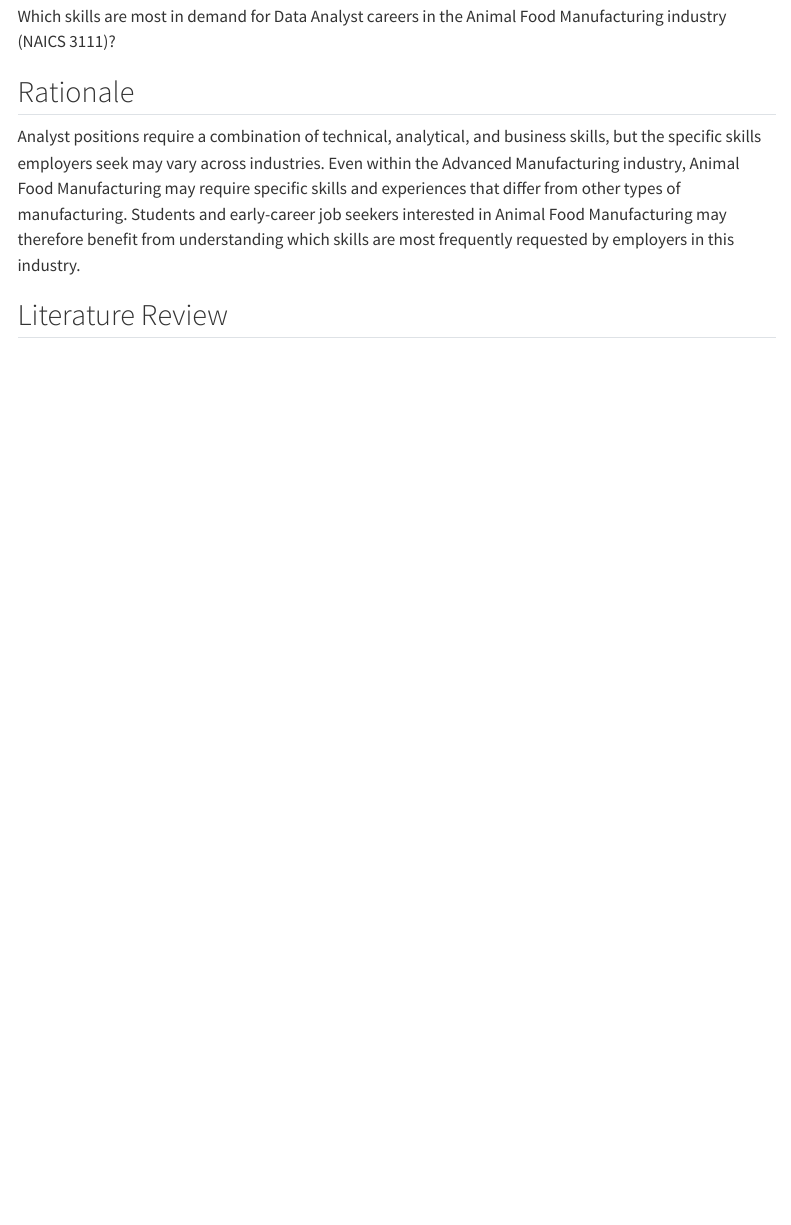
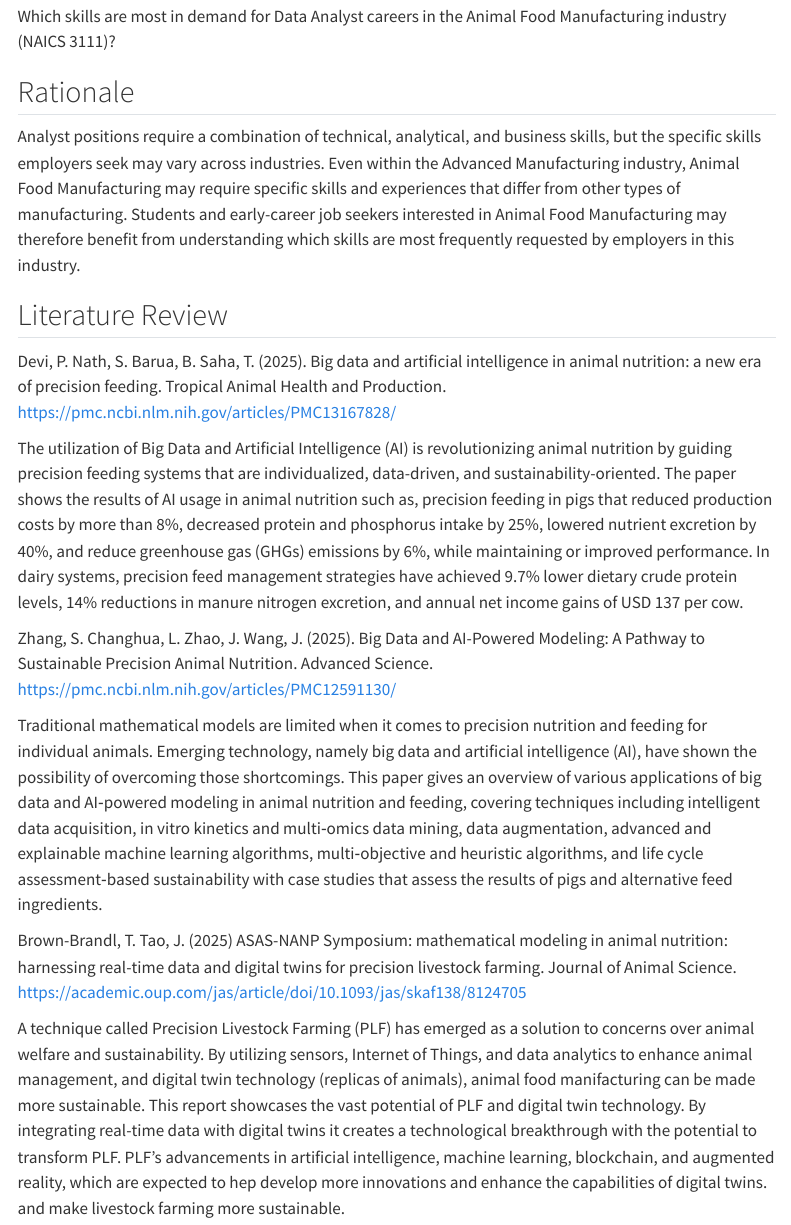
Before and after one commit to rs-nayak/ad688-career-evaluation-group5, a Quarto document (introduction.qmd): the page in a window 1100 px wide, from 450 px down. Rendered offline with R 4.5, knitr and Pandoc in place of Quarto, with nearby package versions; menus at the side of the page are left out.

Commit message:
Expand literature review on AI in animal nutrition
Added literature review on big data and AI in animal nutrition, highlighting recent studies and their findings related to precision feeding and sustainability.

```diff
--- a/introduction.qmd
+++ b/introduction.qmd
@@ -15,3 +15,16 @@ Which skills are most in demand for Data Analyst careers in the Animal Food Manu
 Analyst positions require a combination of technical, analytical, and business skills, but the specific skills employers seek may vary across industries. Even within the Advanced Manufacturing industry, Animal Food Manufacturing may require specific skills and experiences that differ from other types of manufacturing. Students and early-career job seekers interested in Animal Food Manufacturing may therefore benefit from understanding which skills are most frequently requested by employers in this industry.
 
 ## Literature Review
+
+Devi, P. Nath, S. Barua, B. Saha, T. (2025). Big data and artificial intelligence in animal nutrition: a new era of precision feeding. Tropical Animal Health and Production. https://pmc.ncbi.nlm.nih.gov/articles/PMC13167828/
+
+The utilization of Big Data and Artificial Intelligence (AI) is revolutionizing animal nutrition by guiding precision feeding
+systems that are individualized, data-driven, and sustainability-oriented. The paper shows the results of AI usage in animal nutrition such as, precision feeding in pigs that reduced production costs by more than 8%, decreased protein and phosphorus intake by 25%, lowered nutrient excretion by 40%, and reduce greenhouse gas (GHGs) emissions by 6%, while maintaining or improved performance. In dairy systems, precision feed management strategies have achieved 9.7% lower dietary crude protein levels, 14% reductions in manure nitrogen excretion, and annual net income gains of USD 137 per cow.
+
+Zhang, S. Changhua, L. Zhao, J. Wang, J. (2025). Big Data and AI-Powered Modeling: A Pathway to Sustainable Precision Animal Nutrition. Advanced Science. https://pmc.ncbi.nlm.nih.gov/articles/PMC12591130/
+
+Traditional mathematical models are limited when it comes to precision nutrition and feeding for individual animals. Emerging technology, namely big data and artificial intelligence (AI), have shown the possibility of overcoming those shortcomings. This paper gives an overview of various applications of big data and AI‐powered modeling in animal nutrition and feeding, covering techniques including intelligent data acquisition, in vitro kinetics and multi‐omics data mining, data augmentation, advanced and explainable machine learning algorithms, multi‐objective and heuristic algorithms, and life cycle assessment‐based sustainability with case studies that assess the results of pigs and alternative feed ingredients.
+
+Brown-Brandl, T. Tao, J. (2025) ASAS-NANP Symposium: mathematical modeling in animal nutrition: harnessing real-time data and digital twins for precision livestock farming. Journal of Animal Science. https://academic.oup.com/jas/article/doi/10.1093/jas/skaf138/8124705
+
+A technique called Precision Livestock Farming (PLF) has emerged as a solution to concerns over animal welfare and sustainability. By utilizing sensors, Internet of Things, and data analytics to enhance animal management, and digital twin technology (replicas of animals), animal food manifacturing can be made more sustainable. This report showcases the vast potential of PLF and digital twin technology. By integrating real-time data with digital twins it creates a technological breakthrough with the potential to transform PLF. PLF's advancements in artificial intelligence, machine learning, blockchain, and augmented reality, which are expected to hep develop more innovations and enhance the capabilities of digital twins. and make livestock farming more sustainable.
```
